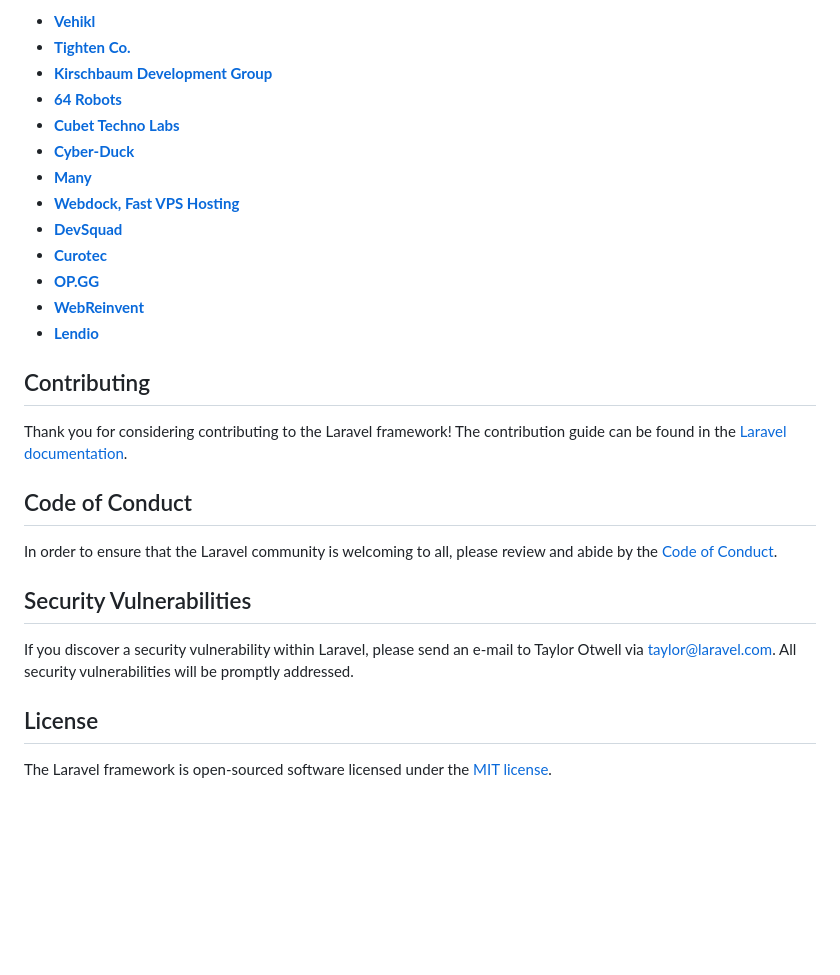
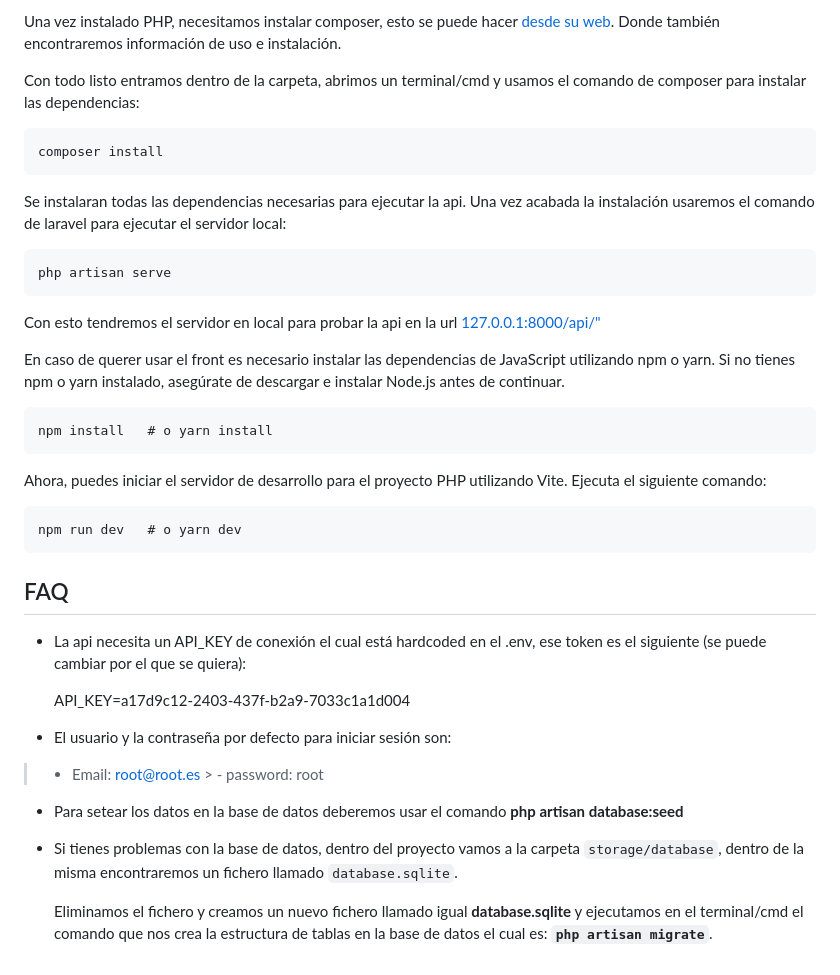
Before and after one commit to JDamianCabello/LaravelCartApiHexagonal, a Markdown page: README.md, the part around one of its changes. Rendered like a GitHub page; blank space fills up the shorter version.

```diff
--- a/README.md
+++ b/README.md
@@ -37,30 +58,38 @@ We would like to extend our thanks to the following sponsors for funding Laravel
 
-- **[Vehikl](https://vehikl.com/)**
-- **[Tighten Co.](https://tighten.co)**
-- **[Kirschbaum Development Group](https://kirschbaumdevelopment.com)**
-- **[64 Robots](https://64robots.com)**
-- **[Cubet Techno Labs](https://cubettech.com)**
-- **[Cyber-Duck](https://cyber-duck.co.uk)**
-- **[Many](https://www.many.co.uk)**
-- **[Webdock, Fast VPS Hosting](https://www.webdock.io/en)**
-- **[DevSquad](https://devsquad.com)**
-- **[Curotec](https://www.curotec.com/services/technologies/laravel/)**
-- **[OP.GG](https://op.gg)**
-- **[WebReinvent](https://webreinvent.com/?utm_source=laravel&utm_medium=github&utm_campaign=patreon-sponsors)**
-- **[Lendio](https://lendio.com)**
+Una vez instalado PHP, necesitamos instalar composer, esto se puede hacer [desde su web](https://getcomposer.org/doc/00-intro.md). Donde también encontraremos información de uso e instalación.
 
-## Contributing
+Con todo listo entramos dentro de la carpeta, abrimos un terminal/cmd y usamos el comando de composer para instalar las dependencias:
 
-Thank you for considering contributing to the Laravel framework! The contribution guide can be found in the [Laravel documentation](https://laravel.com/docs/contributions).
+    composer install
 
-## Code of Conduct
+Se instalaran todas las dependencias necesarias para ejecutar la api. Una vez acabada la instalación usaremos el comando de laravel para ejecutar el servidor local:
 
-In order to ensure that the Laravel community is welcoming to all, please review and abide by the [Code of Conduct](https://laravel.com/docs/contributions#code-of-conduct).
+    php artisan serve
 
-## Security Vulnerabilities
+Con esto tendremos el servidor en local para probar la api en la url [127.0.0.1:8000/api/"](http://127.0.0.1:8000/api/)
 
-If you discover a security vulnerability within Laravel, please send an e-mail to Taylor Otwell via [taylor@laravel.com](mailto:taylor@laravel.com). All security vulnerabilities will be promptly addressed.
+En caso de querer usar el front es necesario instalar las dependencias de JavaScript utilizando npm o yarn. Si no tienes npm o yarn instalado, asegúrate de descargar e instalar Node.js antes de continuar.
 
-## License
+    npm install   # o yarn install
 
-The Laravel framework is open-sourced software licensed under the [MIT license](https://opensource.org/licenses/MIT).
+Ahora, puedes iniciar el servidor de desarrollo para el proyecto PHP utilizando Vite. Ejecuta el siguiente comando:
+
+    npm run dev   # o yarn dev
+
+
+## FAQ
+
+- La api necesita un API_KEY de conexión el cual está hardcoded en el .env, ese token es el siguiente (se puede cambiar por el que se quiera):
+
+  API_KEY=a17d9c12-2403-437f-b2a9-7033c1a1d004
+
+- El usuario y la contraseña por defecto para iniciar sesión son:
+
+> - Email: root@root.es
+    >     - password: root
+
+- Para setear los datos en la base de datos deberemos usar el comando **php artisan database:seed**
+
+- Si tienes problemas con la base de datos, dentro del proyecto vamos a la carpeta `storage/database`, dentro de la misma encontraremos un fichero llamado `database.sqlite`.
+
+  Eliminamos el fichero y creamos un nuevo fichero llamado igual **database.sqlite** y ejecutamos en el terminal/cmd el comando que nos crea la estructura de tablas en la base de datos el cual es: **`php artisan migrate`**.
```
Also changed, not shown: other parts of README.md (+44 -23 lines).
